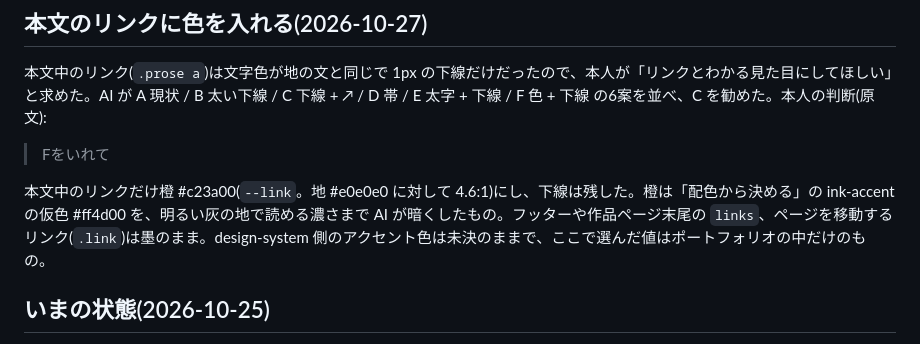
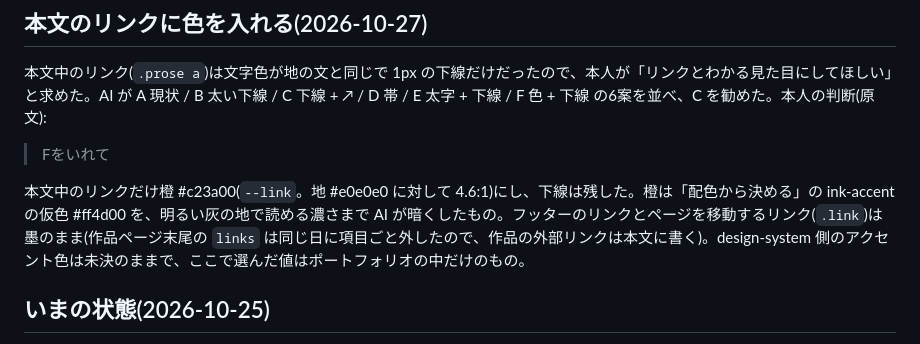
Before and after one commit to morikawa976321/portfolio, a Markdown page: docs/visual.md, the part around the change. Drawn GitHub-style.

Commit message:
visual.md の本文リンクの節から、外した links への言及を直す
Co-Authored-By: Claude Opus 5.5 <noreply@anthropic.com>

```diff
--- a/docs/visual.md
+++ b/docs/visual.md
@@ -294,7 +294,7 @@ G の中に残る2列の部分(PC 幅での作品の格子、作品詳細の写
 
 > Fをいれて
 
-本文中のリンクだけ橙 #c23a00(`--link`。地 #e0e0e0 に対して 4.6:1)にし、下線は残した。橙は「配色から決める」の ink-accent の仮色 #ff4d00 を、明るい灰の地で読める濃さまで AI が暗くしたもの。フッターや作品ページ末尾の `links`、ページを移動するリンク(`.link`)は墨のまま。design-system 側のアクセント色は未決のままで、ここで選んだ値はポートフォリオの中だけのもの。
+本文中のリンクだけ橙 #c23a00(`--link`。地 #e0e0e0 に対して 4.6:1)にし、下線は残した。橙は「配色から決める」の ink-accent の仮色 #ff4d00 を、明るい灰の地で読める濃さまで AI が暗くしたもの。フッターのリンクとページを移動するリンク(`.link`)は墨のまま(作品ページ末尾の `links` は同じ日に項目ごと外したので、作品の外部リンクは本文に書く)。design-system 側のアクセント色は未決のままで、ここで選んだ値はポートフォリオの中だけのもの。
 
 ## いまの状態(2026-10-25)
 
```
